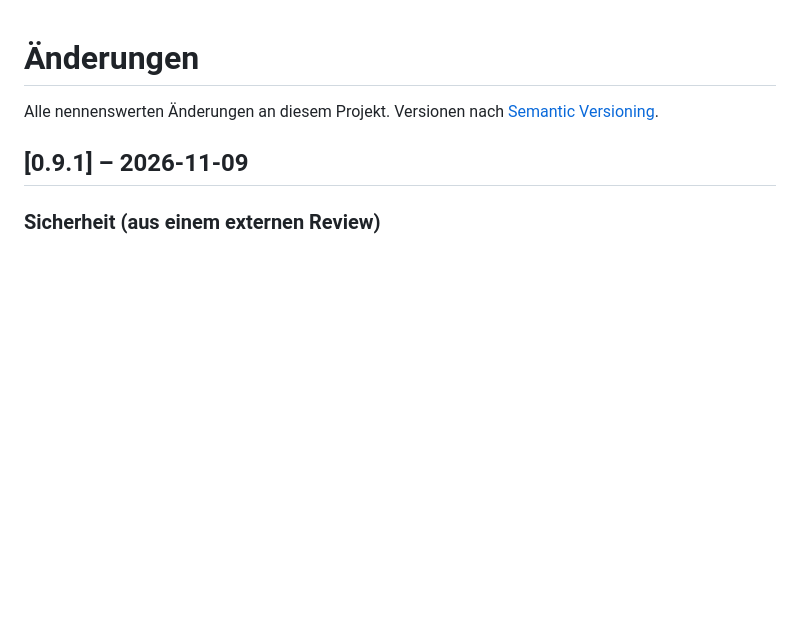
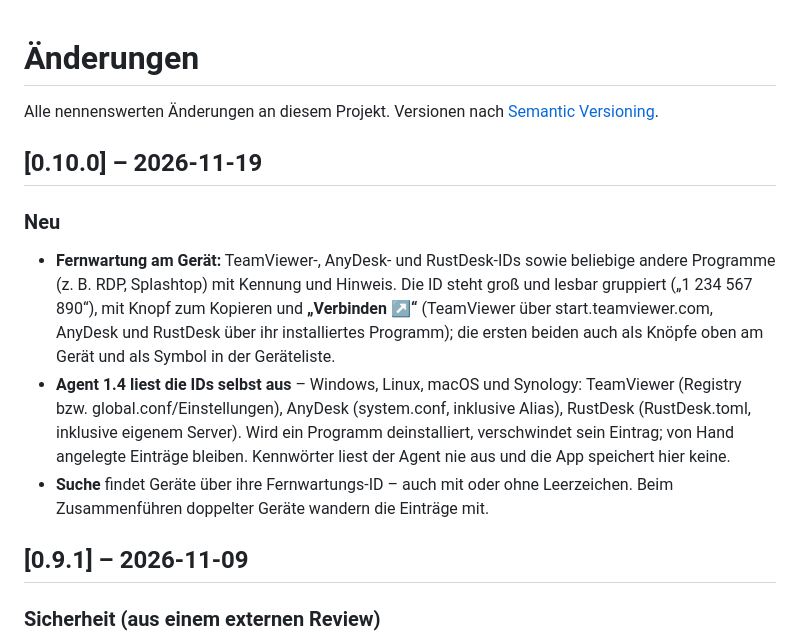
Before and after one commit to rinkelzz/it-doku, a Markdown page: CHANGELOG.md, the part around the change. Drawn GitHub-style; blank space fills up the shorter version.

```diff
--- a/CHANGELOG.md
+++ b/CHANGELOG.md
@@ -1,6 +1,20 @@
 # Änderungen
 
 Alle nennenswerten Änderungen an diesem Projekt. Versionen nach [Semantic Versioning](https://semver.org/lang/de/).
+
+## [0.10.0] – 2026-11-19
+
+### Neu
+- **Fernwartung am Gerät:** TeamViewer-, AnyDesk- und RustDesk-IDs sowie beliebige andere Programme (z. B. RDP,
+  Splashtop) mit Kennung und Hinweis. Die ID steht groß und lesbar gruppiert („1 234 567 890“), mit Knopf zum Kopieren
+  und **„Verbinden ↗“** (TeamViewer über start.teamviewer.com, AnyDesk und RustDesk über ihr installiertes Programm);
+  die ersten beiden auch als Knöpfe oben am Gerät und als Symbol in der Geräteliste.
+- **Agent 1.4 liest die IDs selbst aus** – Windows, Linux, macOS und Synology: TeamViewer (Registry bzw.
+  global.conf/Einstellungen), AnyDesk (system.conf, inklusive Alias), RustDesk (RustDesk.toml, inklusive eigenem
+  Server). Wird ein Programm deinstalliert, verschwindet sein Eintrag; von Hand angelegte Einträge bleiben. Kennwörter
+  liest der Agent nie aus und die App speichert hier keine.
+- **Suche** findet Geräte über ihre Fernwartungs-ID – auch mit oder ohne Leerzeichen. Beim Zusammenführen doppelter
+  Geräte wandern die Einträge mit.
 
 ## [0.9.1] – 2026-11-09
 
```
Also changed, not shown: README.md (+7 -1 lines), docs/screenshots/fernwartung.png (added), 12 other files.
